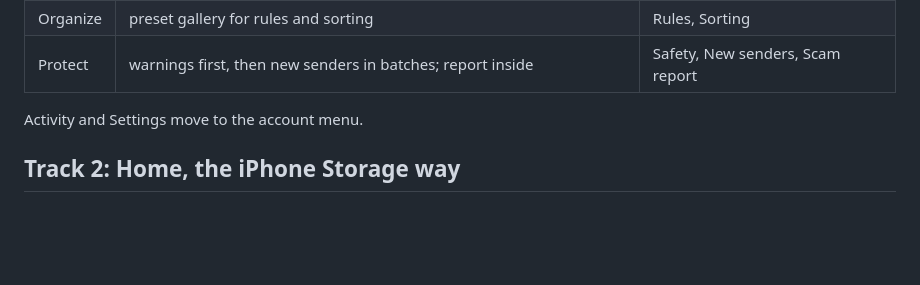
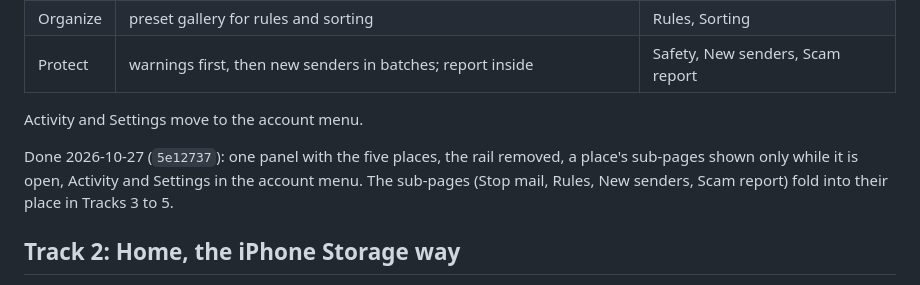
Before and after one commit to Samuelabhinav37/cluster, a Markdown page: docs/dashboard-plan.md, the part around the change. Drawn GitHub-style; blank space fills up the shorter version.

Commit message:
Plan: Track 1 done
Co-Authored-By: Claude Opus 5.5 <noreply@anthropic.com>

```diff
--- a/docs/dashboard-plan.md
+++ b/docs/dashboard-plan.md
@@ -43,6 +43,10 @@ Proposed (decision 1):
 | Protect | warnings first, then new senders in batches; report inside | Safety, New senders, Scam report |
 
 Activity and Settings move to the account menu.
+
+Done 2026-10-27 (`5e12737`): one panel with the five places, the rail removed, a place's
+sub-pages shown only while it is open, Activity and Settings in the account menu. The
+sub-pages (Stop mail, Rules, New senders, Scam report) fold into their place in Tracks 3 to 5.
 
 ## Track 2: Home, the iPhone Storage way
 
```
